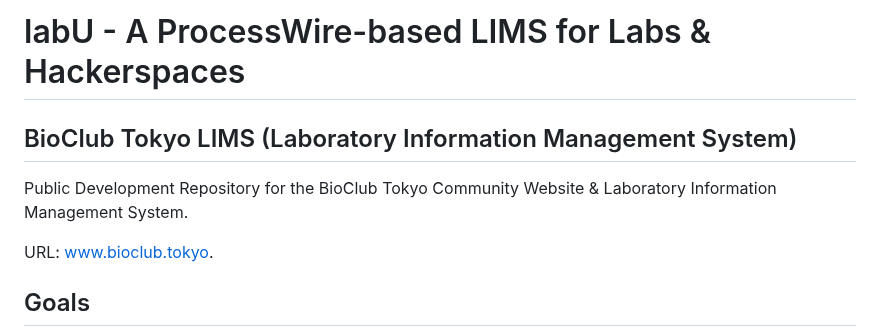
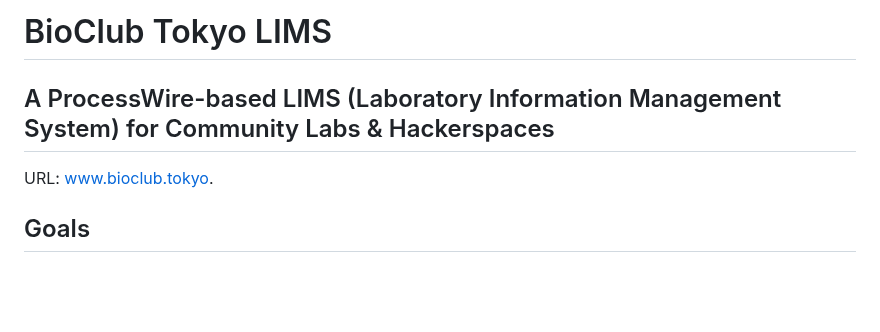
Before and after one commit to BioClub/labU, a Markdown page: README.md, the part around the change. GitHub-like rendering; blank space fills up the shorter version.

```diff
--- a/README.md
+++ b/README.md
@@ -1,8 +1,6 @@
-# labU - A ProcessWire-based LIMS for Labs & Hackerspaces
+# BioClub Tokyo LIMS
 
-## BioClub Tokyo LIMS (Laboratory Information Management System)
-
-Public Development Repository for the  BioClub Tokyo Community Website & Laboratory Information Management System.
+## A ProcessWire-based LIMS (Laboratory Information Management System) for Community Labs & Hackerspaces
 
 URL: [www.bioclub.tokyo](http://www.bioclub.tokyo).
 
```
